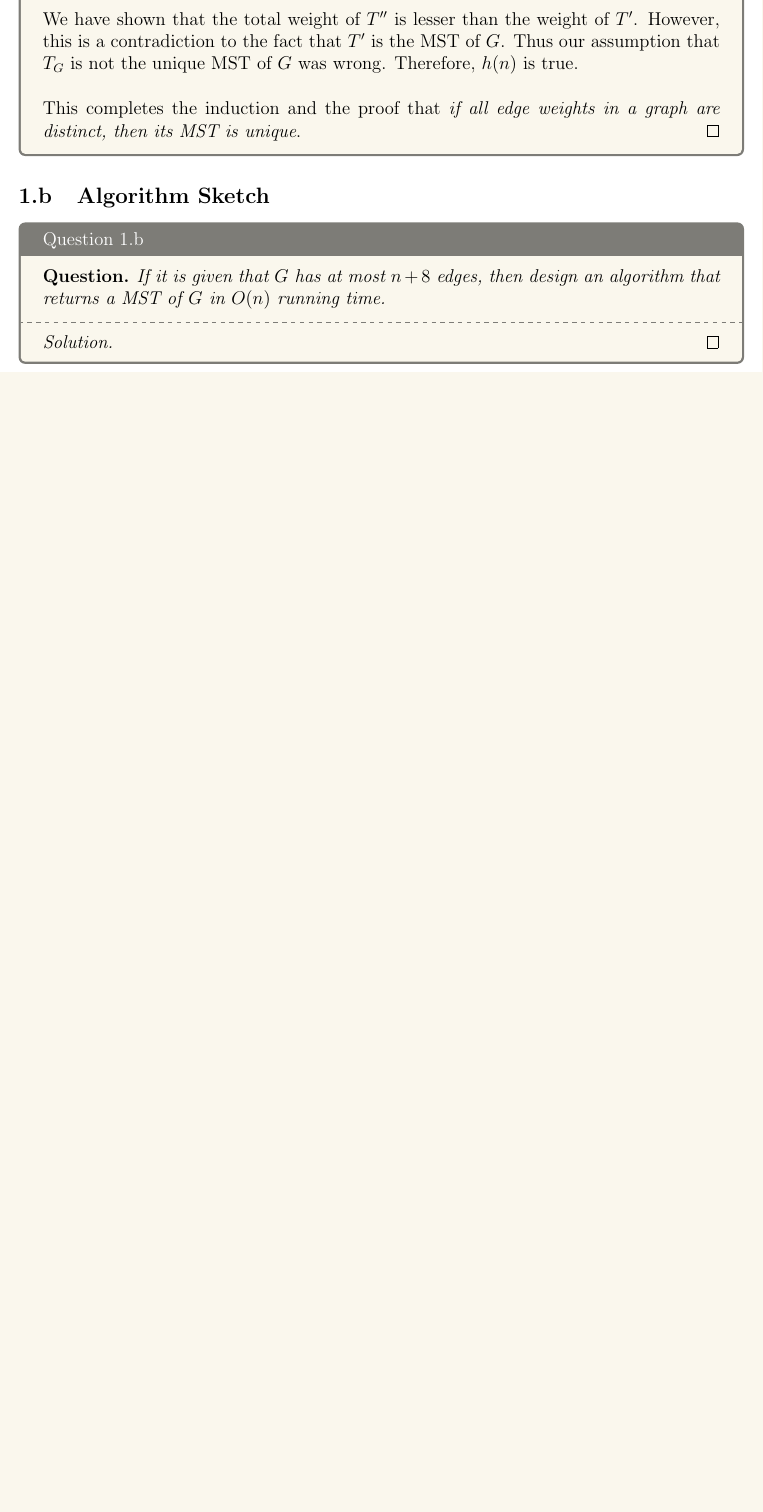
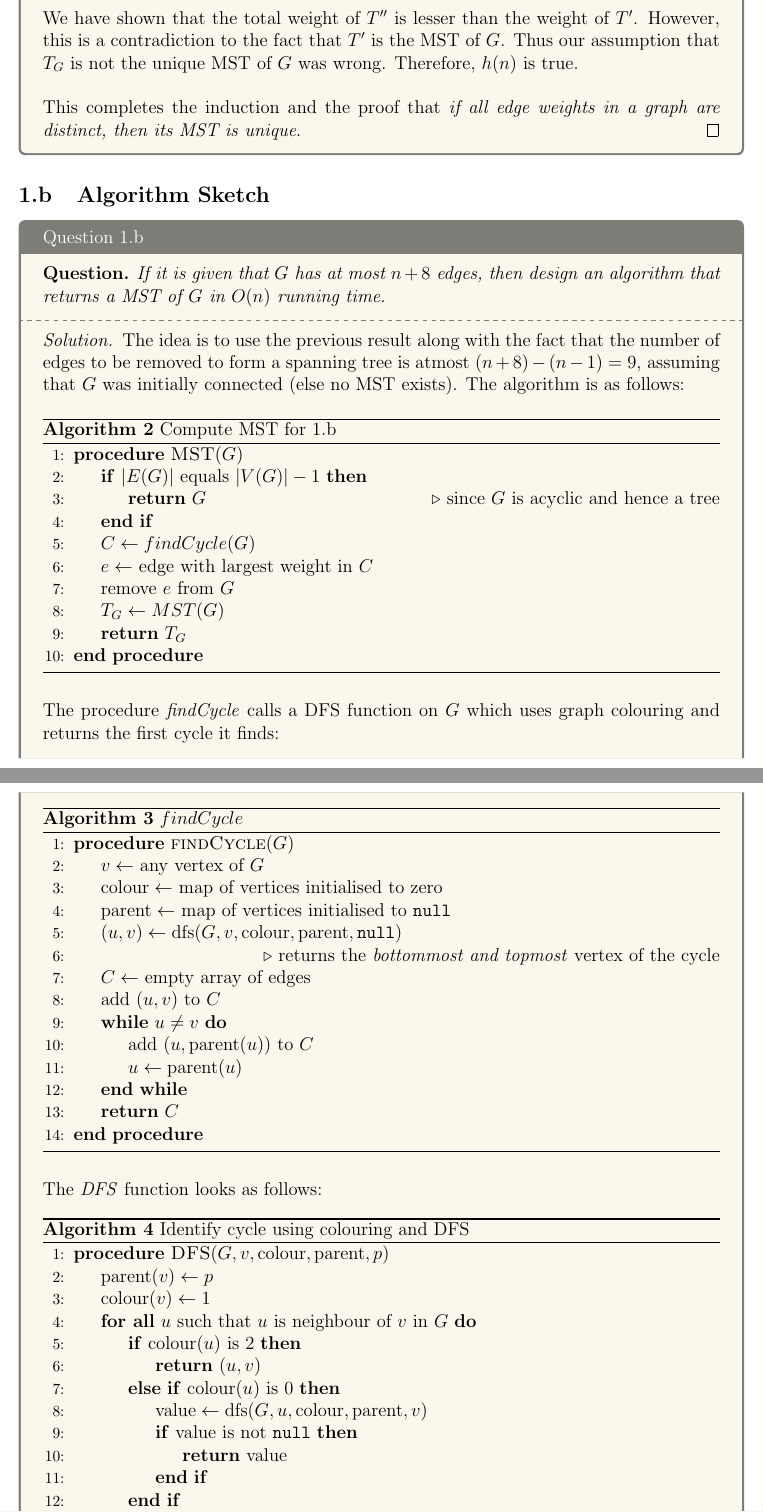
Before and after one commit to MallikaPrabhakar/COL351, a LaTeX problem sheet (Assignment1/main.tex, which reads Assignment1/1b.tex): part of page 3 of 3 before the commit and two parts of pages 3 and 4 of 5 after it, the two joined at a grey line, cut so that both start at the same text, the shorter picture padded with empty space. Compiled offline with pdfLaTeX.

Commit message:
algorithm written for 1b, proof left

```diff
--- a/Assignment1/1b.tex
+++ b/Assignment1/1b.tex
@@ -4,4 +4,58 @@
     \end{question}
     \tcblower{}
     \begin{proof}[Solution]
+        The idea is to use the previous result along with the fact that the number of edges to be removed to form a spanning tree is atmost $(n+8)-(n-1)=9$, assuming that $G$ was initially connected (else no MST exists). The algorithm is as follows:
+        \begin{algorithm}[H]
+            \caption{Compute MST for 1.b}
+            \begin{algorithmic}[1]
+                \Procedure{MST}{$G$}
+                    \If{$|E(G)|$ equals $|V(G)|-1$}
+                        \State{\Return{$G$}}    \Comment{since $G$ is acyclic and hence a tree}
+                    \EndIf{}
+                    \State{$C\gets {findCycle}(G)$}
+                    \State{$e\gets$ edge with largest weight in $C$}
+                    \State{remove $e$ from $G$}
+                    \State{$T_G\gets MST(G)$}
+                    \State{\Return{$T_G$}}
+                \EndProcedure{}
+            \end{algorithmic}
+        \end{algorithm}
 
+        The procedure \textit{findCycle} calls a DFS function on $G$ which uses graph colouring and returns the first cycle it finds:
+        \begin{algorithm}[H]
+            \caption{$findCycle$}
+            \begin{algorithmic}[1]
+                \Procedure{findCycle}{$G$}
+                    \State{$v\gets$ any vertex of $G$}
+                    \State{$\text{colour}\gets$ map of vertices initialised to zero}
+                    \State{$\text{parent}\gets$ map of vertices initialised to \texttt{null}}
+                    \State{$(u, v)\gets \text{dfs}(G, v, \text{colour}, \text{parent}, \mathtt{null})$}
+                    \State{\Comment{returns the \textit{bottommost and topmost} vertex of the cycle}}
+                    \State{$C\gets$ empty array of edges}
+                    \State{add $(u, v)$ to $C$}
+                    \While{$u\neq v$}
+                        \State{add $(u, \text{parent}(u))$ to $C$}
+                        \State{$u\gets \text{parent}(u)$}
+                    \EndWhile{}
+                    \State{\Return{$C$}}
+                \EndProcedure{}
+            \end{algorithmic}
+        \end{algorithm}
+
+        The \textit{DFS} function looks as follows:
+        \begin{algorithm}[H]
+            \caption{Identify cycle using colouring and DFS}
+            \begin{algorithmic}[1]
+                \Procedure{DFS}{$G, v, \text{colour}, \text{parent}, p$}
+                    \State{$\text{parent}(v)\gets p$}
+                    \State{$\text{colour}(v)\gets 1$}
+                    \ForAll{$u$ such that $u$ is neighbour of $v$ in $G$}
+                        \If{$\text{colour}(u)$ is $2$}
+                            \State{\Return{$(u, v)$}}
+                        \ElsIf{$\text{colour}(u)$ is 0}
+                            \State{$\text{value}\gets\text{dfs}(G, u, \text{colour}, \text{parent}, v)$}
+                            \If{$\text{value}$ is not \texttt{null}}
+                            \State{\Return{value}}
+                            \EndIf{}
+                        \EndIf{}
+                    \EndFor{}
@@ -8,2 +65,3 @@
+        \end{algorithm}
     \end{proof}
 \end{solution}
```
Also changed, not shown: Assignment1/1a.tex (+3 -0 lines), Assignment1/main.pdf, Assignment1/1b.tex (3 more changed lines).
